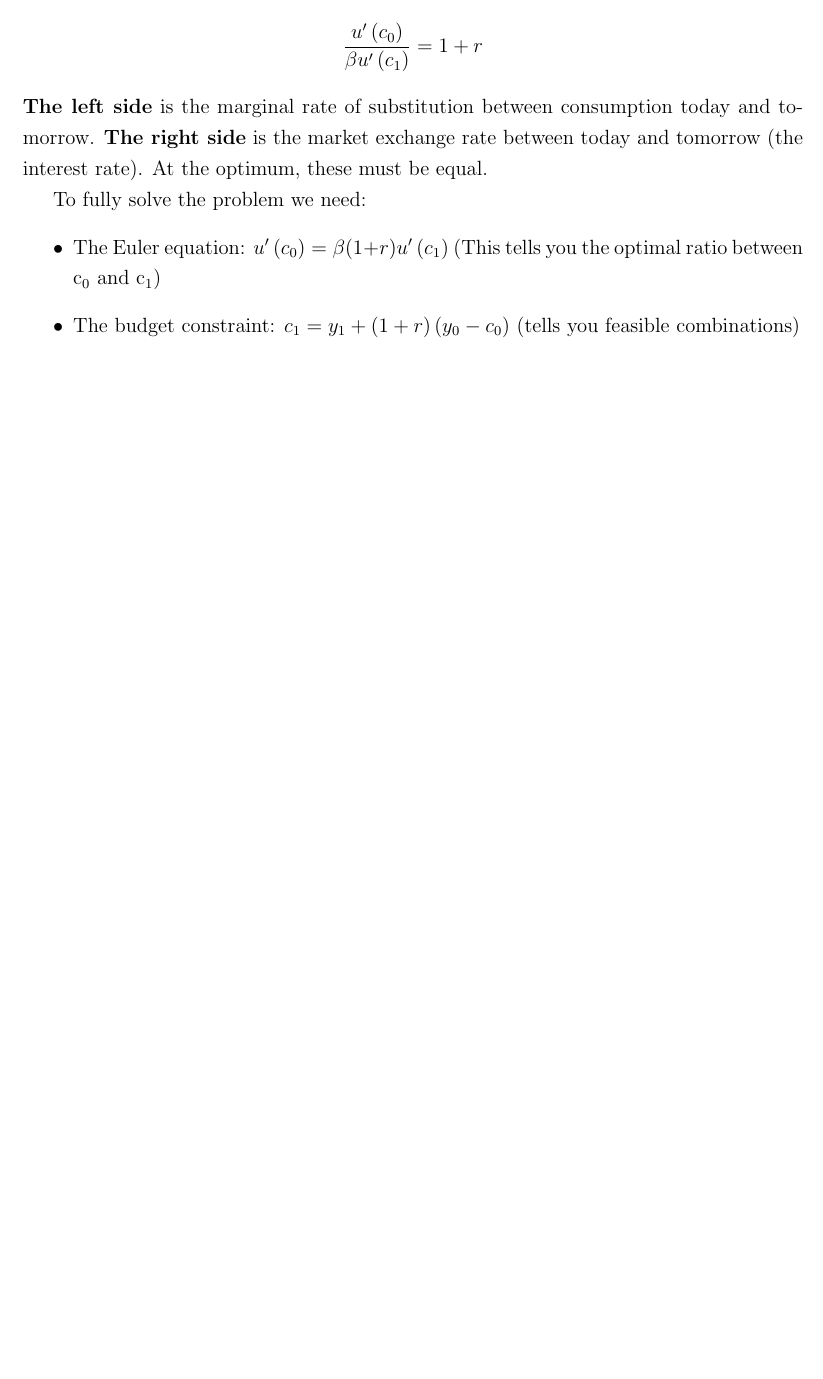
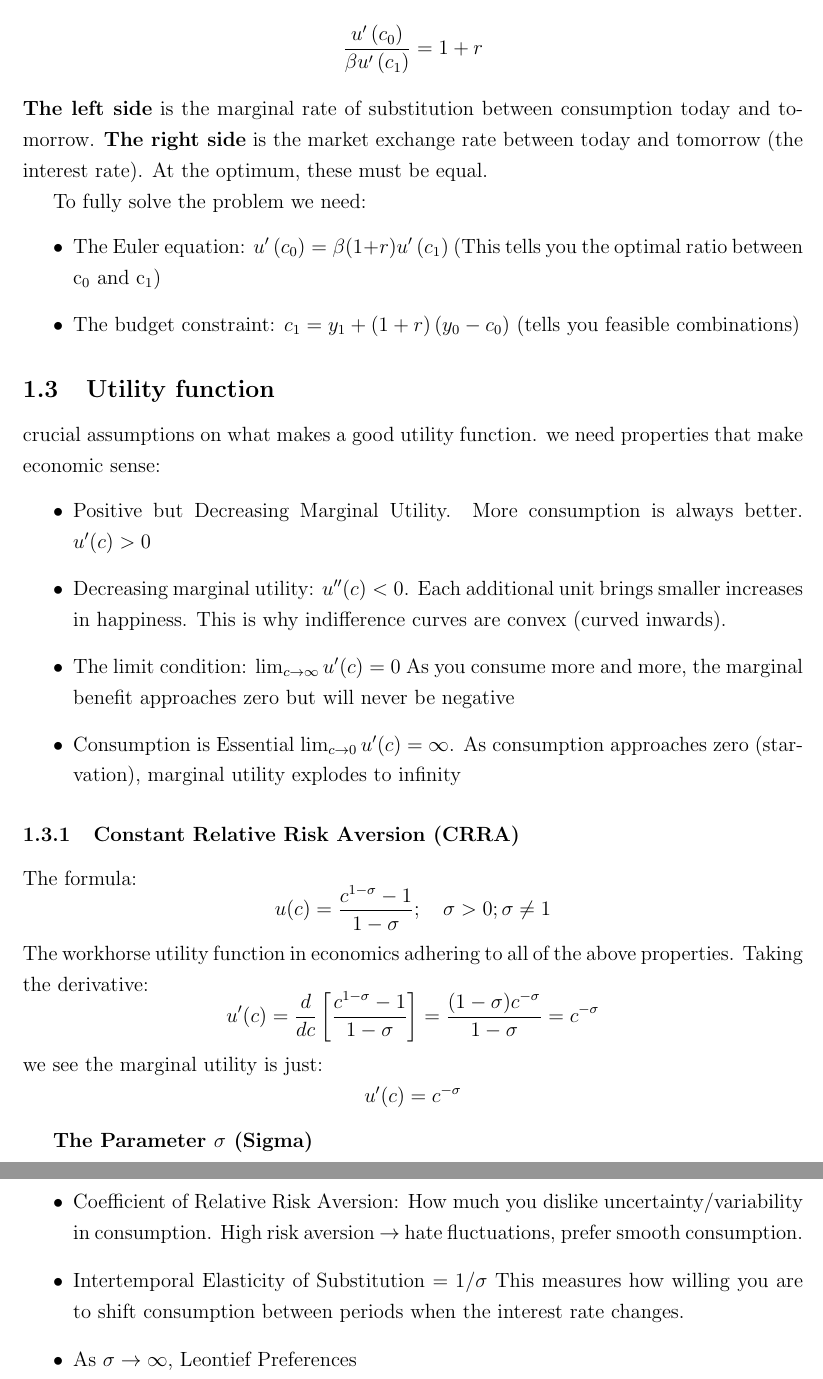
Before and after one commit to rohde01/Macroeconomics-III, a LaTeX document (weekly-notes.tex): part of page 3 of 3 before the commit and two parts of pages 3 and 4 of 4 after it, the two joined at a grey line, cut so that both start at the same text, the shorter picture padded with empty space. Compiled offline with pdfLaTeX.

Commit message:
utility function notes

```diff
--- a/weekly-notes.tex
+++ b/weekly-notes.tex
@@ -82,4 +82,36 @@ To fully solve the problem we need:
     \item The budget constraint: $c_1=y_1+(1+r)\left(y_0-c_0\right)$ (tells you feasible combinations)
 \end{itemize}
 
+\subsection{Utility function}
+crucial assumptions on what makes a good utility function. we need properties that make economic sense:
+\begin{itemize}
+    \item Positive but Decreasing Marginal Utility. More consumption is always better. $u^{\prime}(c)>0$
+    \item Decreasing marginal utility: $u^{\prime \prime}(c)<0$. Each additional unit brings smaller increases in happiness. This is why indifference curves are convex (curved inwards).
+    \item The limit condition: $\lim _{c \rightarrow \infty} u^{\prime}(c)=0$ As you consume more and more, the marginal benefit approaches zero but will never be negative
+    \item Consumption is Essential $\lim _{c \rightarrow 0} u^{\prime}(c)=\infty$. As consumption approaches zero (starvation), marginal utility explodes to infinity
+\end{itemize}{}
+
+\subsubsection{Constant Relative Risk Aversion (CRRA)}
+The formula:
+$$
+u(c)=\frac{c^{1-\sigma}-1}{1-\sigma} ; \quad \sigma>0 ; \sigma \neq 1
+$$
+The workhorse utility function in economics adhering to all of the above properties. Taking the derivative:
+$$
+u^{\prime}(c)=\frac{d}{d c}\left[\frac{c^{1-\sigma}-1}{1-\sigma}\right]=\frac{(1-\sigma) c^{-\sigma}}{1-\sigma}=c^{-\sigma}
+$$
+we see the marginal utility is just:
+$$
+u^{\prime}(c)=c^{-\sigma}
+$$
+
+\textbf{The Parameter $\sigma$ (Sigma)}
+
+\begin{itemize}
+    \item Coefficient of Relative Risk Aversion: How much you dislike uncertainty/variability in consumption. High risk aversion $\rightarrow$ hate fluctuations, prefer smooth consumption.
+    \item Intertemporal Elasticity of Substitution $=1 / \sigma$ This measures how willing you are to shift consumption between periods when the interest rate changes.
+    \item As $\sigma \rightarrow \infty$, Leontief Preferences
+\end{itemize}
+
+
 \end{document}
```
